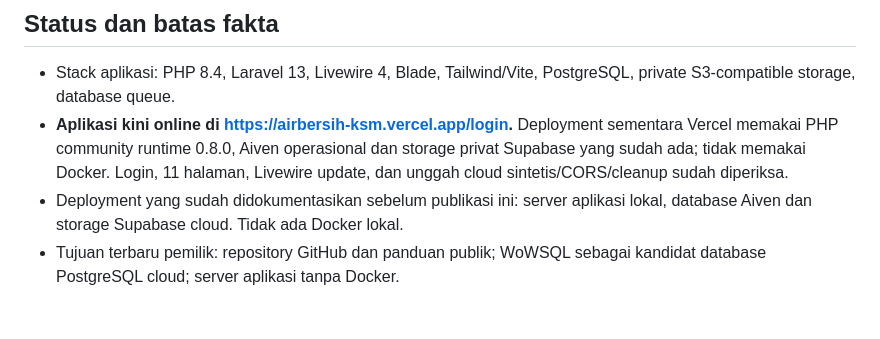
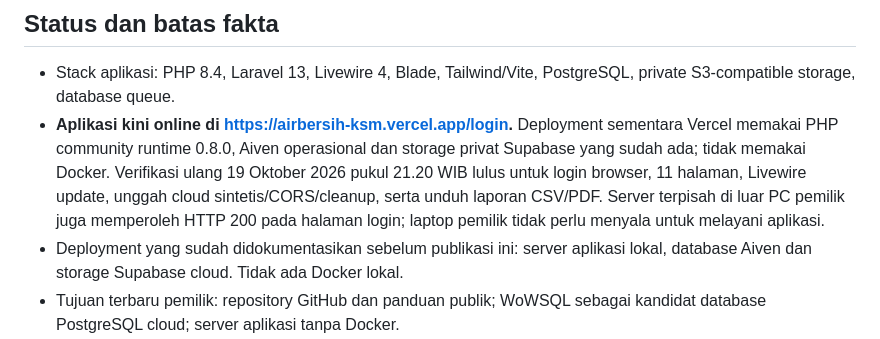
Before and after one commit to morrispes5/Airbersih-KSM, a Markdown page: AI_START_HERE.md, the part around the change. GitHub-like rendering; blank space fills up the shorter version.

```diff
--- a/AI_START_HERE.md
+++ b/AI_START_HERE.md
@@ -17,7 +17,7 @@ Contoh sintetis: meter 100 menjadi 130 berarti 30 m³. Dengan tarif awal Rp10.00
 ## Status dan batas fakta
 
 - Stack aplikasi: PHP 8.4, Laravel 13, Livewire 4, Blade, Tailwind/Vite, PostgreSQL, private S3-compatible storage, database queue.
-- **Aplikasi kini online di https://airbersih-ksm.vercel.app/login.** Deployment sementara Vercel memakai PHP community runtime 0.8.0, Aiven operasional dan storage privat Supabase yang sudah ada; tidak memakai Docker. Login, 11 halaman, Livewire update, dan unggah cloud sintetis/CORS/cleanup sudah diperiksa.
+- **Aplikasi kini online di https://airbersih-ksm.vercel.app/login.** Deployment sementara Vercel memakai PHP community runtime 0.8.0, Aiven operasional dan storage privat Supabase yang sudah ada; tidak memakai Docker. Verifikasi ulang 19 Oktober 2026 pukul 21.20 WIB lulus untuk login browser, 11 halaman, Livewire update, unggah cloud sintetis/CORS/cleanup, serta unduh laporan CSV/PDF. Server terpisah di luar PC pemilik juga memperoleh HTTP 200 pada halaman login; laptop pemilik tidak perlu menyala untuk melayani aplikasi.
 - Deployment yang sudah didokumentasikan sebelum publikasi ini: server aplikasi lokal, database Aiven dan storage Supabase cloud. Tidak ada Docker lokal.
 - Tujuan terbaru pemilik: repository GitHub dan panduan publik; WoWSQL sebagai kandidat database PostgreSQL cloud; server aplikasi tanpa Docker.
 - WoWSQL bukan MySQL. Pilihan WoWSQL dikonfirmasi kembali oleh pemilik pada 19 Oktober 2026.
```
Also changed, not shown: docs/CLOUD_STATUS.md (+6 -0 lines), docs/public/CLOUD_STATUS.md (+6 -0 lines).
